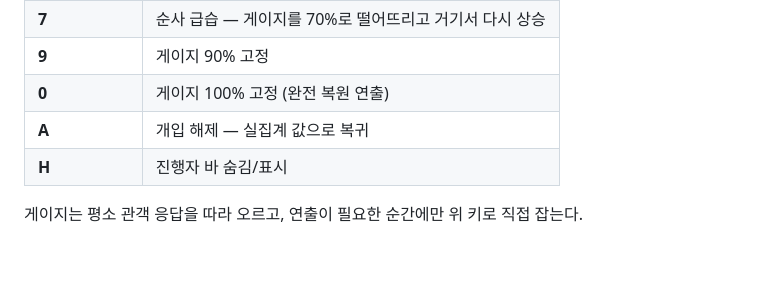
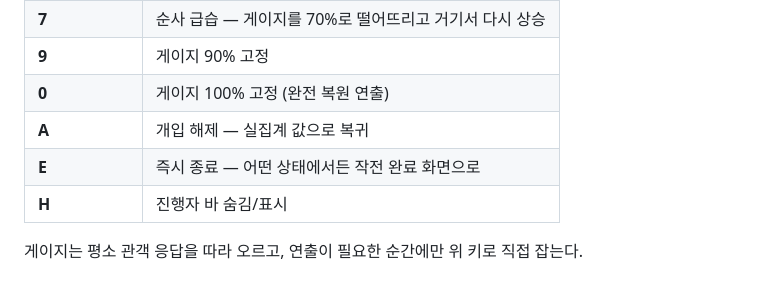
Before and after one commit to new-generation25/malmoi-play, a Markdown page: HANDOVER.md, the part around the change. GitHub-like rendering; blank space fills up the shorter version.

```diff
--- a/HANDOVER.md
+++ b/HANDOVER.md
@@ -53,6 +53,7 @@
 | **9** | 게이지 90% 고정 |
 | **0** | 게이지 100% 고정 (완전 복원 연출) |
 | **A** | 개입 해제 — 실집계 값으로 복귀 |
+| **E** | 즉시 종료 — 어떤 상태에서든 작전 완료 화면으로 |
 | **H** | 진행자 바 숨김/표시 |
 
 게이지는 평소 관객 응답을 따라 오르고, 연출이 필요한 순간에만 위 키로 직접 잡는다.
```
Also changed, not shown: README.md (+9 -8 lines).
